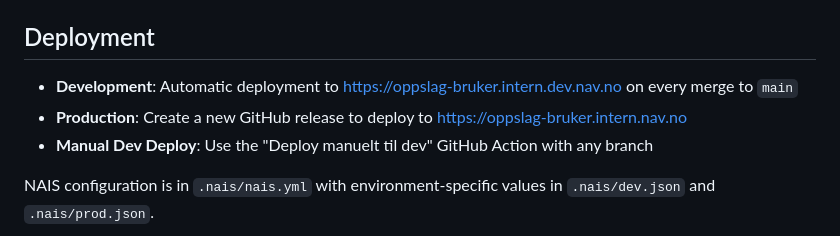
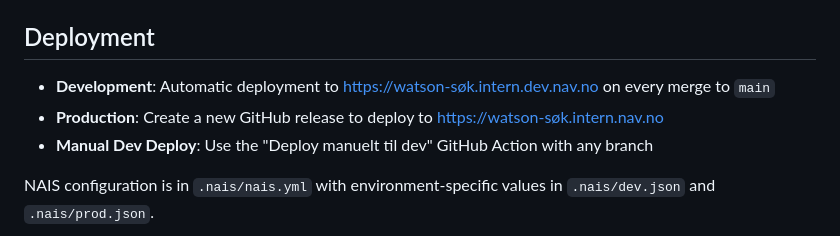
Before and after one commit to navikt/watson-sok, a Markdown page: AGENTS.md, the part around the change. Drawn GitHub-style.

```diff
--- a/AGENTS.md
+++ b/AGENTS.md
@@ -181,8 +181,8 @@ Dark/light mode is managed via:
 
 ## Deployment
 
-- **Development**: Automatic deployment to https://oppslag-bruker.intern.dev.nav.no on every merge to `main`
-- **Production**: Create a new GitHub release to deploy to https://oppslag-bruker.intern.nav.no
+- **Development**: Automatic deployment to https://watson-søk.intern.dev.nav.no on every merge to `main`
+- **Production**: Create a new GitHub release to deploy to https://watson-søk.intern.nav.no
 - **Manual Dev Deploy**: Use the "Deploy manuelt til dev" GitHub Action with any branch
 
 NAIS configuration is in `.nais/nais.yml` with environment-specific values in `.nais/dev.json` and `.nais/prod.json`.
```
Also changed, not shown: README.md (+3 -3 lines).
